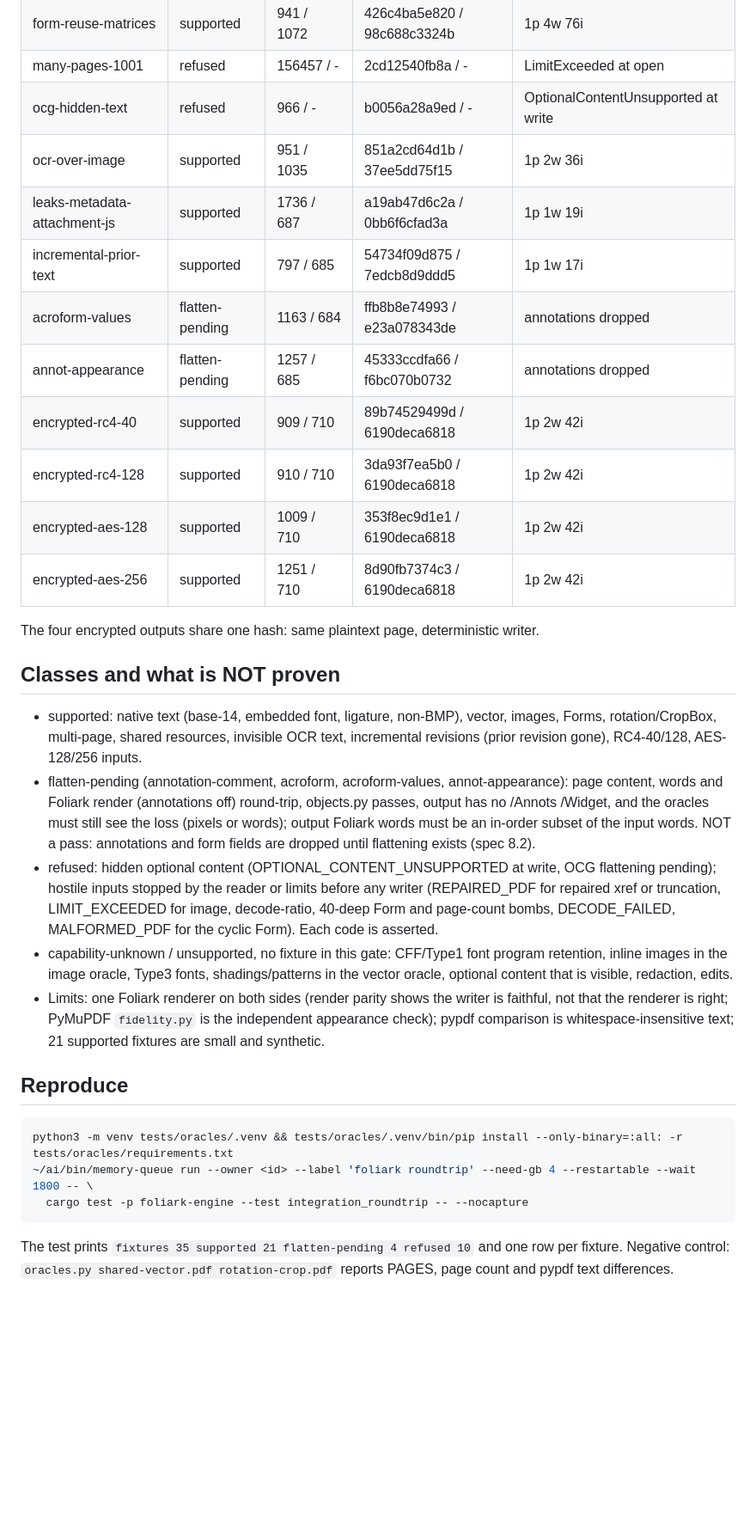
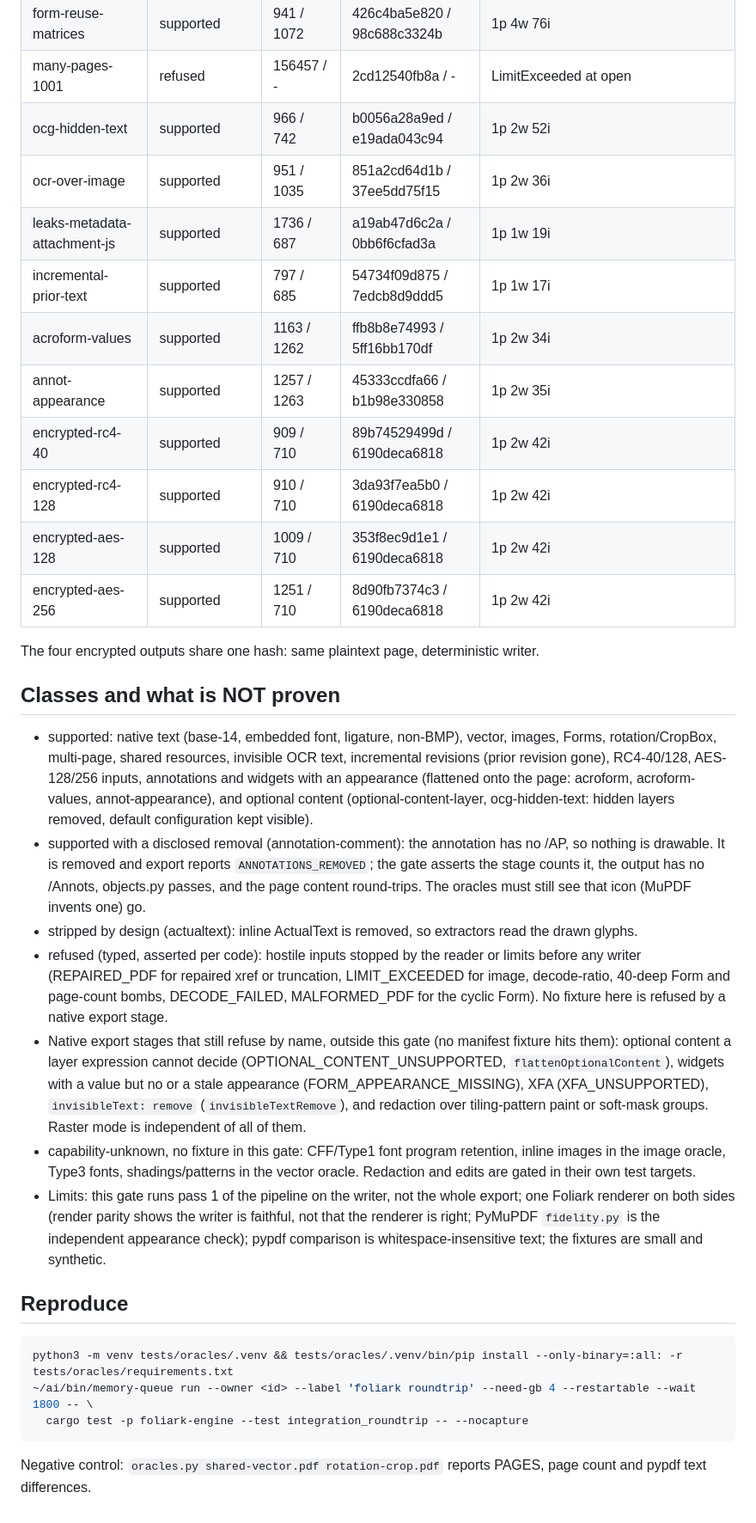
Before and after one commit to zilijonas/foliark, a Markdown page: docs/evidence/native-roundtrip.md, the part around one of its changes. Shown at 86% size. GitHub-like rendering; blank space fills up the shorter version.

Commit message:
docs(evidence): native round-trip classification after flatten, layers and disclosed removal
Co-Authored-By: Claude Sonnet 5.5 <noreply@anthropic.com>

````diff
--- a/docs/evidence/native-roundtrip.md
+++ b/docs/evidence/native-roundtrip.md
@@ -43,32 +45,39 @@ Columns: bytes in / out, sha256[:12] in / out, pages words items (or refusal cod
 | forms-deep-40 | refused | 9097 / - | a3e675f84b58 / - | LimitExceeded at model |
 | form-reuse-matrices | supported | 941 / 1072 | 426c4ba5e820 / 98c688c3324b | 1p 4w 76i |
 | many-pages-1001 | refused | 156457 / - | 2cd12540fb8a / - | LimitExceeded at open |
-| ocg-hidden-text | refused | 966 / - | b0056a28a9ed / - | OptionalContentUnsupported at write |
+| ocg-hidden-text | supported | 966 / 742 | b0056a28a9ed / e19ada043c94 | 1p 2w 52i |
 | ocr-over-image | supported | 951 / 1035 | 851a2cd64d1b / 37ee5dd75f15 | 1p 2w 36i |
 | leaks-metadata-attachment-js | supported | 1736 / 687 | a19ab47d6c2a / 0bb6f6cfad3a | 1p 1w 19i |
 | incremental-prior-text | supported | 797 / 685 | 54734f09d875 / 7edcb8d9ddd5 | 1p 1w 17i |
-| acroform-values | flatten-pending | 1163 / 684 | ffb8b8e74993 / e23a078343de | annotations dropped |
-| annot-appearance | flatten-pending | 1257 / 685 | 45333ccdfa66 / f6bc070b0732 | annotations dropped |
+| acroform-values | supported | 1163 / 1262 | ffb8b8e74993 / 5ff16bb170df | 1p 2w 34i |
+| annot-appearance | supported | 1257 / 1263 | 45333ccdfa66 / b1b98e330858 | 1p 2w 35i |
 | encrypted-rc4-40 | supported | 909 / 710 | 89b74529499d / 6190deca6818 | 1p 2w 42i |
 | encrypted-rc4-128 | supported | 910 / 710 | 3da93f7ea5b0 / 6190deca6818 | 1p 2w 42i |
 | encrypted-aes-128 | supported | 1009 / 710 | 353f8ec9d1e1 / 6190deca6818 | 1p 2w 42i |
 | encrypted-aes-256 | supported | 1251 / 710 | 8d90fb7374c3 / 6190deca6818 | 1p 2w 42i |
 The four encrypted outputs share one hash: same plaintext page, deterministic writer.
+
 ## Classes and what is NOT proven
 - supported: native text (base-14, embedded font, ligature, non-BMP), vector, images, Forms, rotation/CropBox, multi-page,
-  shared resources, invisible OCR text, incremental revisions (prior revision gone), RC4-40/128, AES-128/256 inputs.
-- flatten-pending (annotation-comment, acroform, acroform-values, annot-appearance): page content, words and Foliark render
-  (annotations off) round-trip, objects.py passes, output has no /Annots /Widget, and the oracles must still see the loss
-  (pixels or words); output Foliark words must be an in-order subset of the input words. NOT a pass: annotations and form
-  fields are dropped until flattening exists (spec 8.2).
-- refused: hidden optional content (OPTIONAL_CONTENT_UNSUPPORTED at write, OCG flattening pending); hostile inputs stopped
-  by the reader or limits before any writer (REPAIRED_PDF for repaired xref or truncation, LIMIT_EXCEEDED for image,
-  decode-ratio, 40-deep Form and page-count bombs, DECODE_FAILED, MALFORMED_PDF for the cyclic Form). Each code is asserted.
-- capability-unknown / unsupported, no fixture in this gate: CFF/Type1 font program retention, inline images in the image
-  oracle, Type3 fonts, shadings/patterns in the vector oracle, optional content that is visible, redaction, edits.
-- Limits: one Foliark renderer on both sides (render parity shows the writer is faithful, not that the renderer is right;
-  PyMuPDF `fidelity.py` is the independent appearance check); pypdf comparison is whitespace-insensitive text; 21 supported
-  fixtures are small and synthetic.
+  shared resources, invisible OCR text, incremental revisions (prior revision gone), RC4-40/128, AES-128/256 inputs,
+  annotations and widgets with an appearance (flattened onto the page: acroform, acroform-values, annot-appearance), and
+  optional content (optional-content-layer, ocg-hidden-text: hidden layers removed, default configuration kept visible).
+- supported with a disclosed removal (annotation-comment): the annotation has no /AP, so nothing is drawable. It is removed
+  and export reports `ANNOTATIONS_REMOVED`; the gate asserts the stage counts it, the output has no /Annots, objects.py
+  passes, and the page content round-trips. The oracles must still see that icon (MuPDF invents one) go.
+- stripped by design (actualtext): inline ActualText is removed, so extractors read the drawn glyphs.
+- refused (typed, asserted per code): hostile inputs stopped by the reader or limits before any writer (REPAIRED_PDF for
+  repaired xref or truncation, LIMIT_EXCEEDED for image, decode-ratio, 40-deep Form and page-count bombs, DECODE_FAILED,
+  MALFORMED_PDF for the cyclic Form). No fixture here is refused by a native export stage.
+- Native export stages that still refuse by name, outside this gate (no manifest fixture hits them): optional content a
+  layer expression cannot decide (OPTIONAL_CONTENT_UNSUPPORTED, `flattenOptionalContent`), widgets with a value but no or a
+  stale appearance (FORM_APPEARANCE_MISSING), XFA (XFA_UNSUPPORTED), `invisibleText: remove` (`invisibleTextRemove`), and
+  redaction over tiling-pattern paint or soft-mask groups. Raster mode is independent of all of them.
+- capability-unknown, no fixture in this gate: CFF/Type1 font program retention, inline images in the image oracle, Type3
+  fonts, shadings/patterns in the vector oracle. Redaction and edits are gated in their own test targets.
+- Limits: this gate runs pass 1 of the pipeline on the writer, not the whole export; one Foliark renderer on both sides
+  (render parity shows the writer is faithful, not that the renderer is right; PyMuPDF `fidelity.py` is the independent
+  appearance check); pypdf comparison is whitespace-insensitive text; the fixtures are small and synthetic.
 
 ## Reproduce
 ```sh
@@ -76,5 +85,4 @@ python3 -m venv tests/oracles/.venv && tests/oracles/.venv/bin/pip install --onl
 ~/ai/bin/memory-queue run --owner <id> --label 'foliark roundtrip' --need-gb 4 --restartable --wait 1800 -- \
   cargo test -p foliark-engine --test integration_roundtrip -- --nocapture
 ```
-The test prints `fixtures 35 supported 21 flatten-pending 4 refused 10` and one row per fixture. Negative control:
-`oracles.py shared-vector.pdf rotation-crop.pdf` reports PAGES, page count and pypdf text differences.
+Negative control: `oracles.py shared-vector.pdf rotation-crop.pdf` reports PAGES, page count and pypdf text differences.
````
Also changed, not shown: other parts of docs/evidence/native-roundtrip.md (+13 -11 lines).
